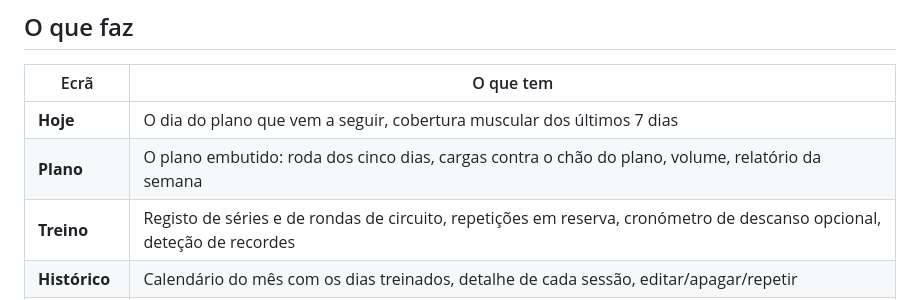
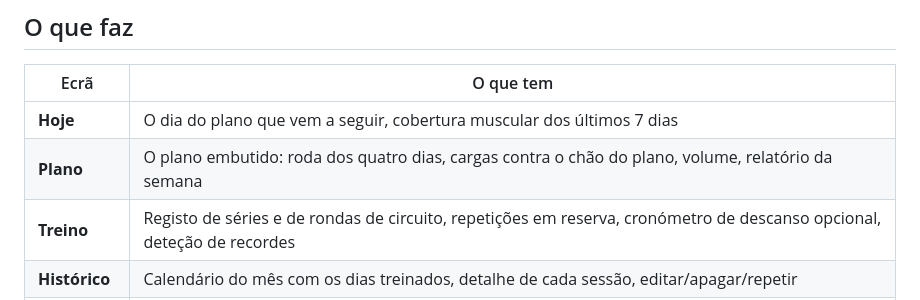
Before and after one commit to nunomarques2799/FitnessApp, a Markdown page: README.md, the part around the change. GitHub-like rendering.

Commit message:
Corrige a tabela do README: a roda e de quatro dias
A linha do ecra Plano ainda dizia "roda dos cinco dias", sobra da versao
1 do plano. Desde a v2 que sao quatro, e o resto do README ja o dizia.

Co-Authored-By: Claude Opus 5 <noreply@anthropic.com>

```diff
--- a/README.md
+++ b/README.md
@@ -10,7 +10,7 @@ sem conta, sem servidor. **Todos os dados ficam guardados no telemóvel** (`loca
 | Ecrã | O que tem |
 |---|---|
 | **Hoje** | O dia do plano que vem a seguir, cobertura muscular dos últimos 7 dias |
-| **Plano** | O plano embutido: roda dos cinco dias, cargas contra o chão do plano, volume, relatório da semana |
+| **Plano** | O plano embutido: roda dos quatro dias, cargas contra o chão do plano, volume, relatório da semana |
 | **Treino** | Registo de séries e de rondas de circuito, repetições em reserva, cronómetro de descanso opcional, deteção de recordes |
 | **Histórico** | Calendário do mês com os dias treinados, detalhe de cada sessão, editar/apagar/repetir |
 | **Exercícios** | 191 exercícios organizados por grupo muscular, com filtro da parte do músculo, da pega e instruções de execução |
```
